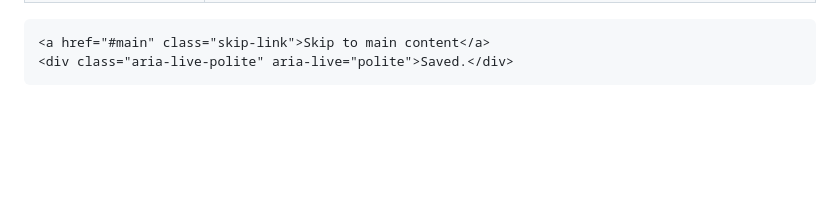
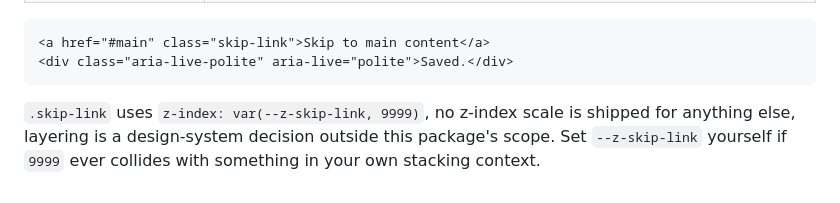
Before and after one commit to bluemountain3d/trimscale-css, a Markdown page: docs/utility-classes.md, the part around the change. Rendered like a GitHub page; blank space fills up the shorter version.

````diff
--- a/docs/utility-classes.md
+++ b/docs/utility-classes.md
@@ -127,3 +127,5 @@ Screen-reader and focus utilities from `_a11y-utilities.scss`. Unlike everything
 <a href="#main" class="skip-link">Skip to main content</a>
 <div class="aria-live-polite" aria-live="polite">Saved.</div>
 ```
+
+`.skip-link` uses `z-index: var(--z-skip-link, 9999)`, no z-index scale is shipped for anything else, layering is a design-system decision outside this package's scope. Set `--z-skip-link` yourself if `9999` ever collides with something in your own stacking context.
````
Also changed, not shown: CHANGELOG.md (+8 -13 lines).
